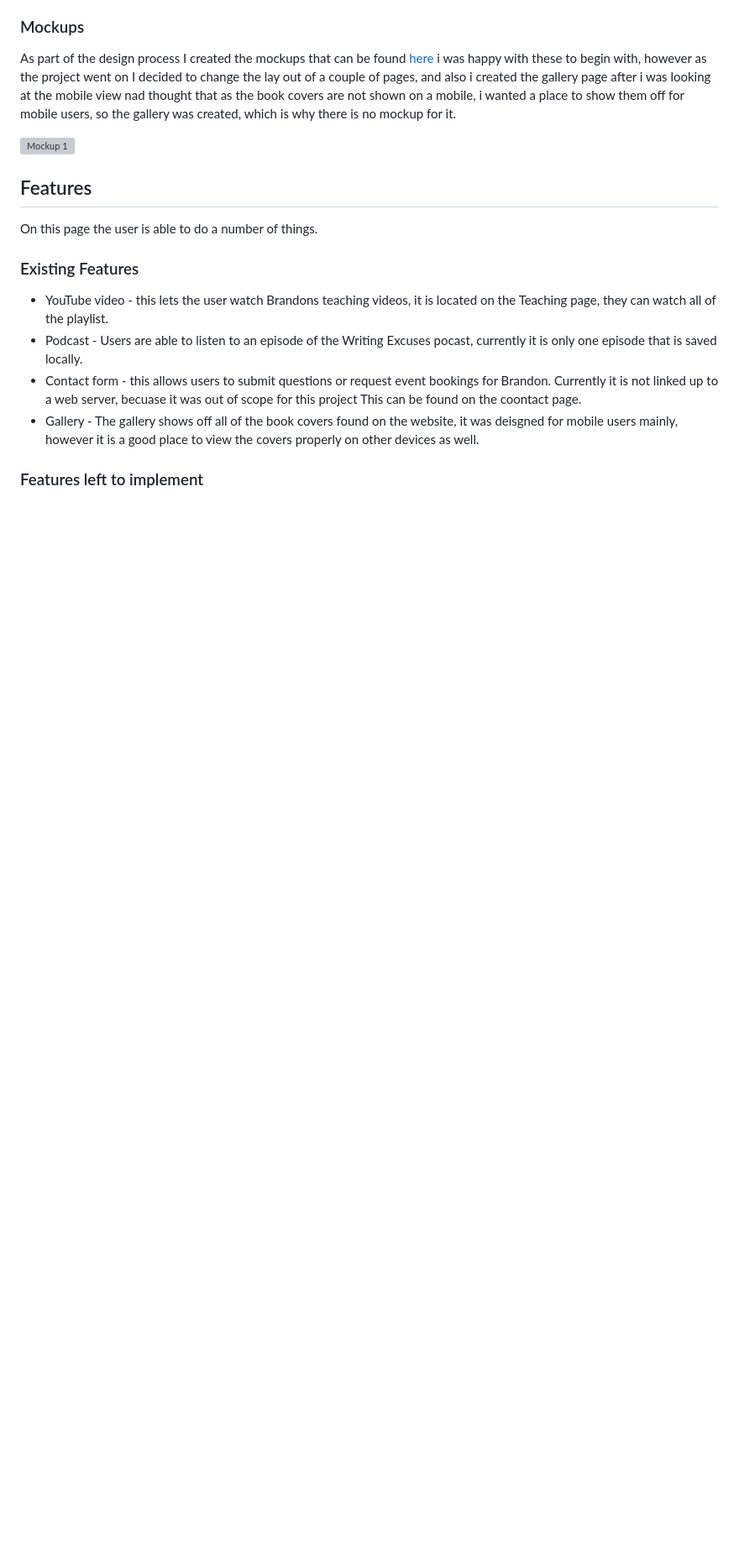
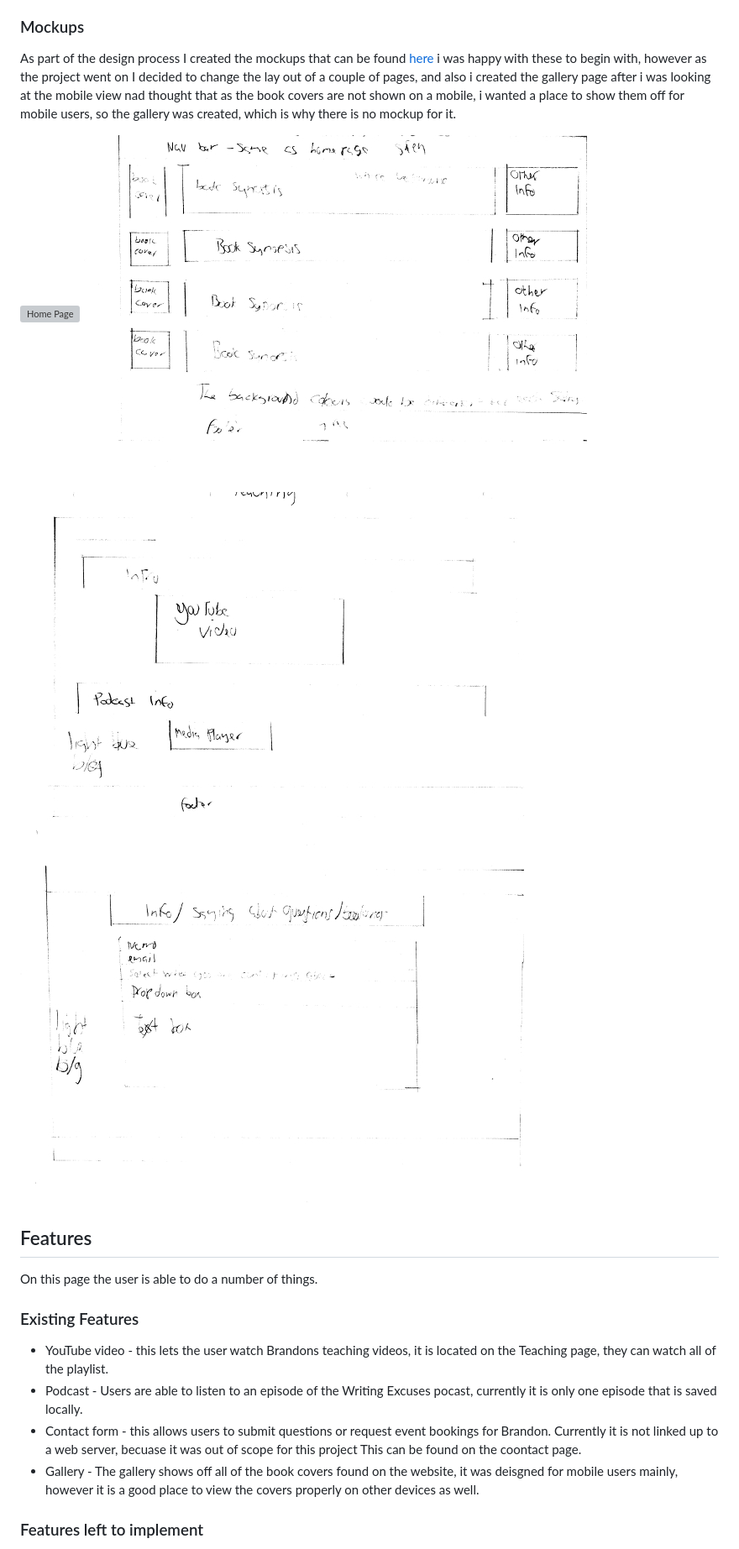
Before and after one commit to ALDrinkwater1989/stream-one-project, a Markdown page: README.md, the part around the change. Shown: that part at 84% size. Rendered like a GitHub page; pictures changed too: assets/Mockups/Bookspage.jpg (added), assets/Mockups/contact.jpg (added), assets/Mockups/teaching.jpg (added); blank space fills up the shorter version; grey boxes are pictures that could not be loaded.

Commit message:
added pictures of mockups to readme

```diff
--- a/README.md
+++ b/README.md
@@ -33,7 +33,12 @@ As part of the design process I created the mockups that can be found [here](htt
 I decided to change the lay out of a couple of pages, and also i created the gallery page after i was looking at the mobile view nad thought that as the
 book covers are not shown on a mobile, i wanted a place to show them off for mobile users, so the gallery was created, which is why there is no mockup for it.
 
-![Mockup 1](assets/Mockups/img13122018_001t.jpg)
+![Home Page](assets/Mockups/img13122018_001t.jpg)
+![Books page](assets/Mockups/Bookspage.jpg)
+![Teaching page](assets/Mockups/teaching.jpg)
+![Contact page](assets/Mockups/contact.jpg)
+
+
 
 ## Features
 
```
